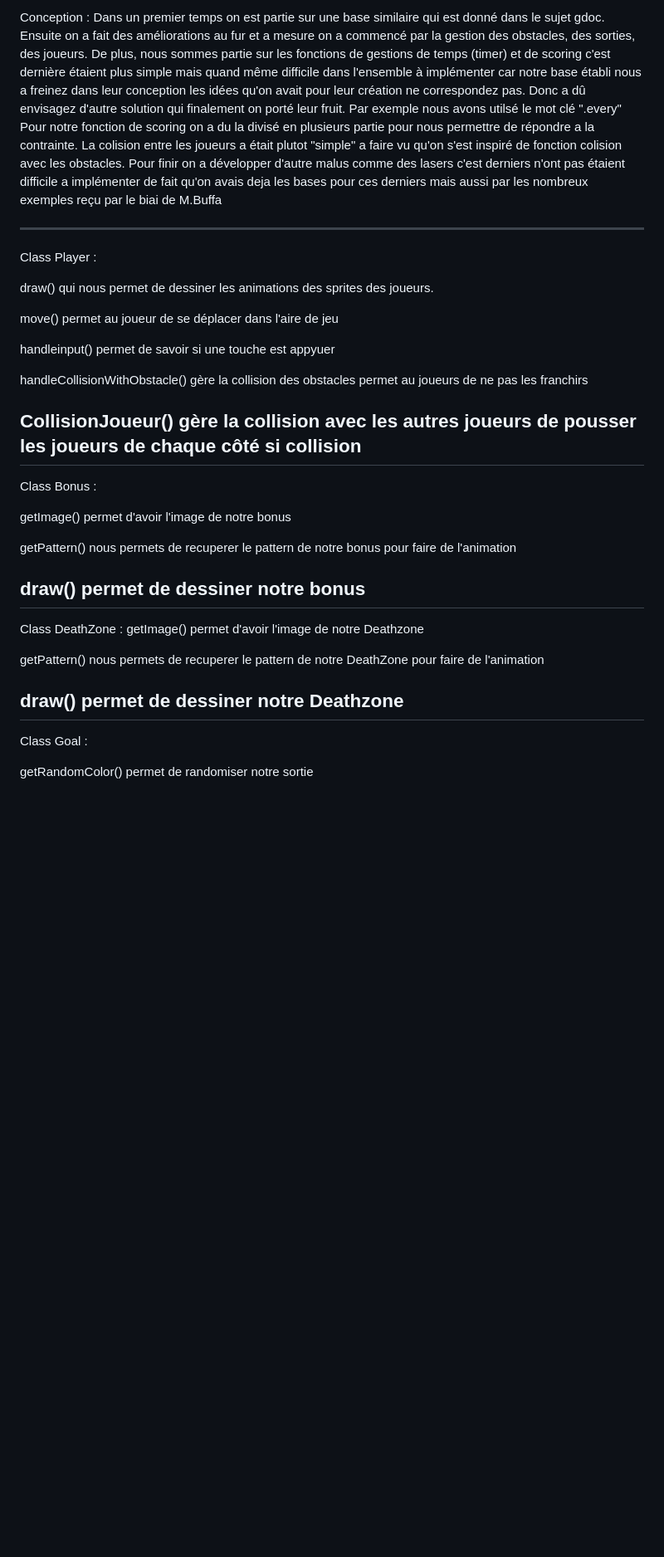
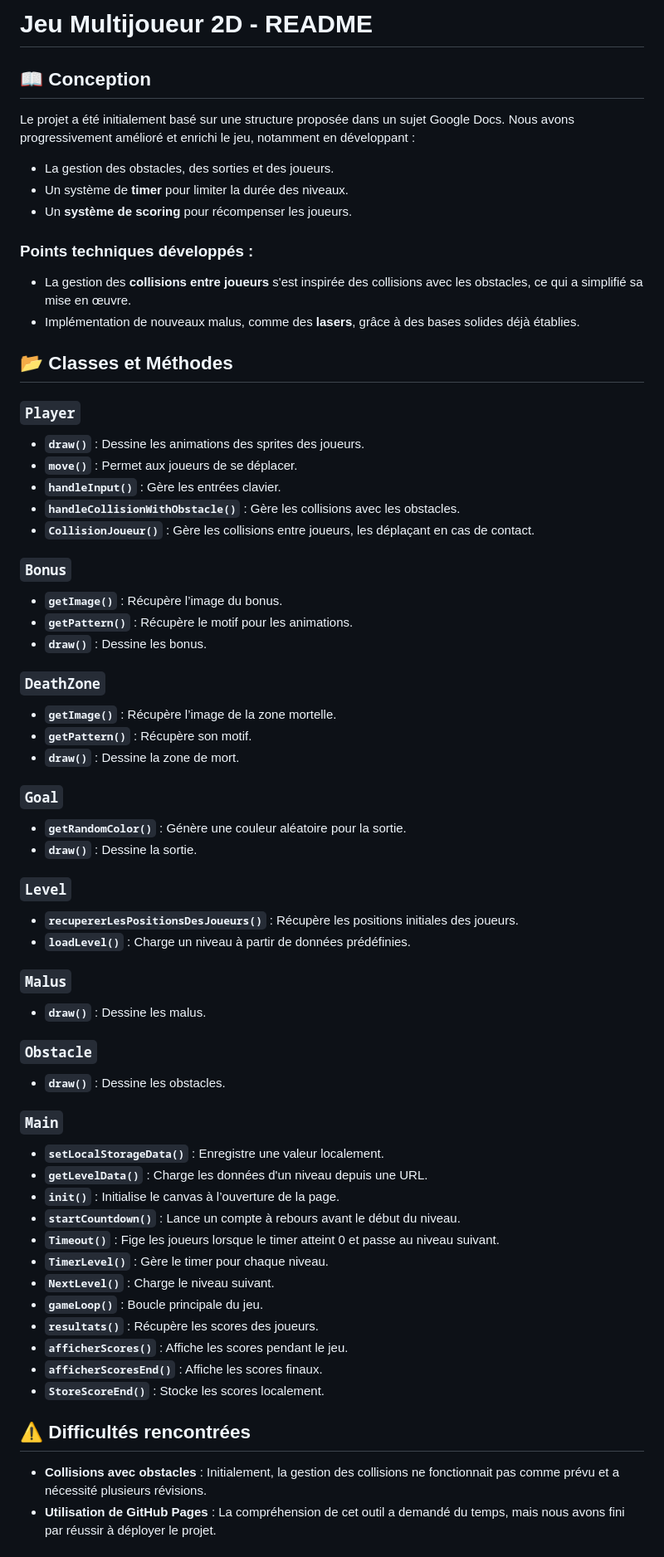
Before and after one commit to rainzne/Intro-JS, a Markdown page: README.md, the part around the change printed below. Shown: that part at 83% size. Drawn GitHub-style; blank space fills up the shorter version.

```diff
--- a/README.md
+++ b/README.md
@@ -1,40 +1,64 @@
-Conception :
-Dans un premier temps on est partie sur une base similaire qui est donné dans le sujet gdoc.
-Ensuite on a fait des améliorations au fur et a mesure on a commencé par la gestion des obstacles, des sorties, des joueurs.
-De plus, nous sommes partie sur les fonctions de gestions de temps (timer) et de scoring c'est dernière étaient plus simple mais quand même difficile dans l'ensemble à implémenter car notre base établi nous a freinez dans leur conception les idées qu'on avait pour leur création ne correspondez pas. Donc a dû envisagez d'autre solution qui finalement on porté leur fruit. Par exemple nous avons utilsé le mot clé ".every" Pour notre fonction de scoring on a du la divisé en plusieurs partie pour nous permettre de répondre a la contrainte.
-La colision entre les joueurs a était plutot "simple" a faire vu qu'on s'est inspiré de fonction colision avec les obstacles.
-Pour finir on a développer d'autre malus comme des  lasers c'est derniers n'ont pas étaient difficile a implémenter de fait qu'on avais deja les bases pour ces derniers mais aussi par les nombreux exemples reçu par le biai de M.Buffa
+# Jeu Multijoueur 2D - README
 
+## 📖 Conception
 
------------------------------------
-Class Player :
+Le projet a été initialement basé sur une structure proposée dans un sujet Google Docs. Nous avons progressivement amélioré et enrichi le jeu, notamment en développant :
+- La gestion des obstacles, des sorties et des joueurs.
+- Un système de **timer** pour limiter la durée des niveaux.
+- Un **système de scoring** pour récompenser les joueurs.
 
-draw() qui nous permet de dessiner les animations des sprites des joueurs.
+### Points techniques développés :
+- La gestion des **collisions entre joueurs** s'est inspirée des collisions avec les obstacles, ce qui a simplifié sa mise en œuvre.
+- Implémentation de nouveaux malus, comme des **lasers**, grâce à des bases solides déjà établies.
 
-move() permet au joueur de se déplacer dans l'aire de jeu
+## 📂 Classes et Méthodes
 
-handleinput() permet de savoir si une touche est appyuer
+### `Player`
+- **`draw()`** : Dessine les animations des sprites des joueurs.
+- **`move()`** : Permet aux joueurs de se déplacer.
+- **`handleInput()`** : Gère les entrées clavier.
+- **`handleCollisionWithObstacle()`** : Gère les collisions avec les obstacles.
+- **`CollisionJoueur()`** : Gère les collisions entre joueurs, les déplaçant en cas de contact.
 
-handleCollisionWithObstacle() gère la collision des obstacles permet au joueurs de ne pas les franchirs
+### `Bonus`
+- **`getImage()`** : Récupère l’image du bonus.
+- **`getPattern()`** : Récupère le motif pour les animations.
+- **`draw()`** : Dessine les bonus.
 
-CollisionJoueur() gère la collision avec les autres joueurs de pousser les joueurs de chaque côté si collision
--------------------
-Class Bonus :
+### `DeathZone`
+- **`getImage()`** : Récupère l’image de la zone mortelle.
+- **`getPattern()`** : Récupère son motif.
+- **`draw()`** : Dessine la zone de mort.
 
-getImage() permet d'avoir l'image de notre bonus
+### `Goal`
+- **`getRandomColor()`** : Génère une couleur aléatoire pour la sortie.
+- **`draw()`** : Dessine la sortie.
 
-getPattern() nous permets de recuperer le pattern de notre bonus pour faire de l'animation
+### `Level`
+- **`recupererLesPositionsDesJoueurs()`** : Récupère les positions initiales des joueurs.
+- **`loadLevel()`** : Charge un niveau à partir de données prédéfinies.
 
-draw() permet de dessiner notre bonus
--------------------
-Class DeathZone :
-getImage() permet d'avoir l'image de notre Deathzone
+### `Malus`
+- **`draw()`** : Dessine les malus.
 
-getPattern() nous permets de recuperer le pattern de notre DeathZone pour faire de l'animation
+### `Obstacle`
+- **`draw()`** : Dessine les obstacles.
 
-draw() permet de dessiner notre Deathzone
--------------------
-Class Goal :
+### `Main`
+- **`setLocalStorageData()`** : Enregistre une valeur localement.
+- **`getLevelData()`** : Charge les données d'un niveau depuis une URL.
+- **`init()`** : Initialise le canvas à l’ouverture de la page.
+- **`startCountdown()`** : Lance un compte à rebours avant le début du niveau.
+- **`Timeout()`** : Fige les joueurs lorsque le timer atteint 0 et passe au niveau suivant.
+- **`TimerLevel()`** : Gère le timer pour chaque niveau.
+- **`NextLevel()`** : Charge le niveau suivant.
+- **`gameLoop()`** : Boucle principale du jeu.
+- **`resultats()`** : Récupère les scores des joueurs.
+- **`afficherScores()`** : Affiche les scores pendant le jeu.
+- **`afficherScoresEnd()`** : Affiche les scores finaux.
+- **`StoreScoreEnd()`** : Stocke les scores localement.
 
-getRandomColor() permet de randomiser notre sortie
+## ⚠️ Difficultés rencontrées
+- **Collisions avec obstacles** : Initialement, la gestion des collisions ne fonctionnait pas comme prévu et a nécessité plusieurs révisions.
+- **Utilisation de GitHub Pages** : La compréhension de cet outil a demandé du temps, mais nous avons fini par réussir à déployer le projet.
 
```
Also changed, not shown: other parts of README.md (+22 -62 lines).
